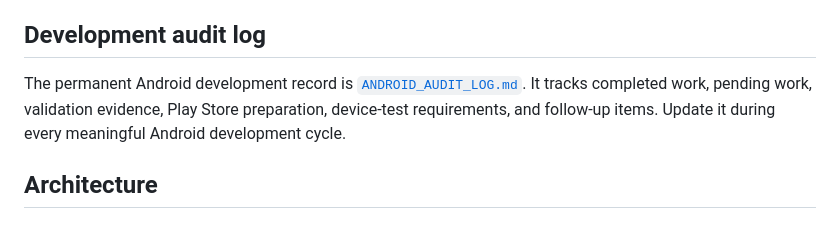
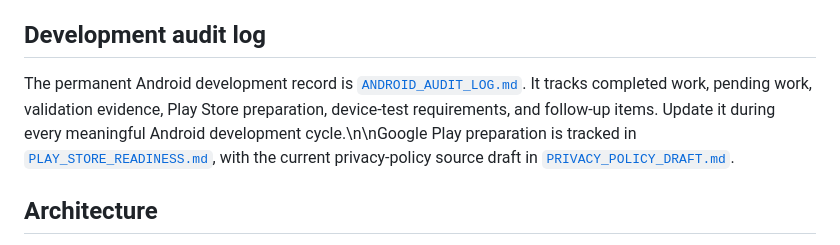
Before and after one commit to michels-lab/michel-s-life, a Markdown page: android/README.md, the part around the change. Drawn GitHub-style.

Commit message:
Link Android Play readiness documentation

```diff
--- a/android/README.md
+++ b/android/README.md
@@ -4,7 +4,7 @@ Android client for the same Michel's Life state used by Windows.
 
 ## Development audit log
 
-The permanent Android development record is [`ANDROID_AUDIT_LOG.md`](ANDROID_AUDIT_LOG.md). It tracks completed work, pending work, validation evidence, Play Store preparation, device-test requirements, and follow-up items. Update it during every meaningful Android development cycle.
+The permanent Android development record is [`ANDROID_AUDIT_LOG.md`](ANDROID_AUDIT_LOG.md). It tracks completed work, pending work, validation evidence, Play Store preparation, device-test requirements, and follow-up items. Update it during every meaningful Android development cycle.\n\nGoogle Play preparation is tracked in [`PLAY_STORE_READINESS.md`](PLAY_STORE_READINESS.md), with the current privacy-policy source draft in [`PRIVACY_POLICY_DRAFT.md`](PRIVACY_POLICY_DRAFT.md).
 
 ## Architecture
 
```
